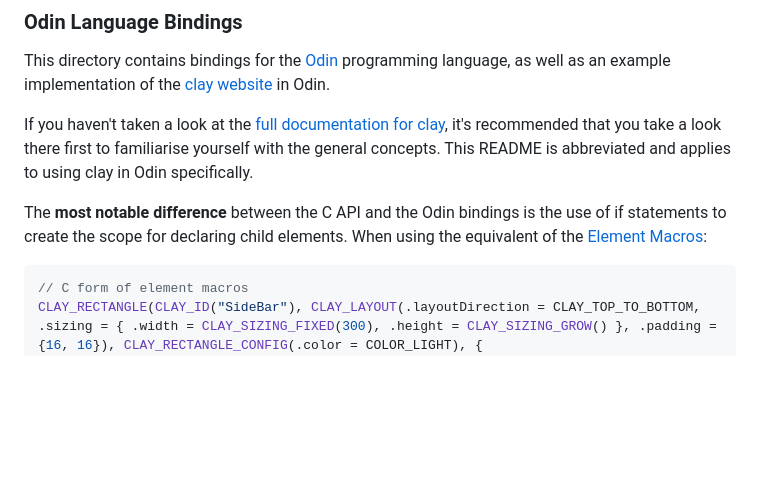
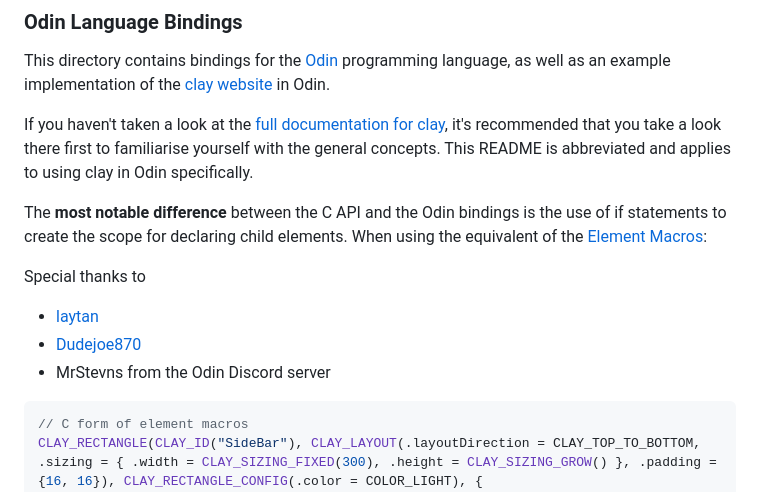
Before and after one commit to nicbarker/clay, a Markdown page: bindings/odin/README.md, the part around the change. Drawn GitHub-style; blank space fills up the shorter version.

Commit message:
Add acknowledgements

````diff
--- a/bindings/odin/README.md
+++ b/bindings/odin/README.md
@@ -6,6 +6,11 @@ If you haven't taken a look at the [full documentation for clay](https://github.
 
 The **most notable difference** between the C API and the Odin bindings is the use of if statements to create the scope for declaring child elements. When using the equivalent of the [Element Macros](https://github.com/nicbarker/clay/blob/main/README.md#element-macros):
 
+Special thanks to
+
+- [laytan](https://github.com/laytan)
+- [Dudejoe870](https://github.com/Dudejoe870)
+- MrStevns from the Odin Discord server
 
 ```C
 // C form of element macros
````
